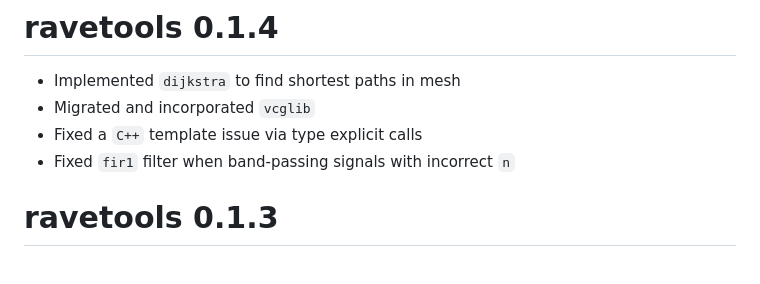
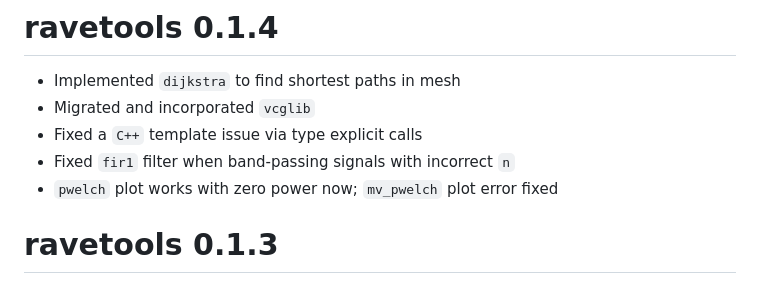
Before and after one commit to dipterix/ravetools, a Markdown page: NEWS.md, the part around the change. GitHub-like rendering.

Commit message:
updated news

```diff
--- a/NEWS.md
+++ b/NEWS.md
@@ -4,6 +4,7 @@
 * Migrated and incorporated `vcglib`
 * Fixed a `C++` template issue via type explicit calls
 * Fixed `fir1` filter when band-passing signals with incorrect `n`
+* `pwelch` plot works with zero power now; `mv_pwelch` plot error fixed
 
 # ravetools 0.1.3
 
```
